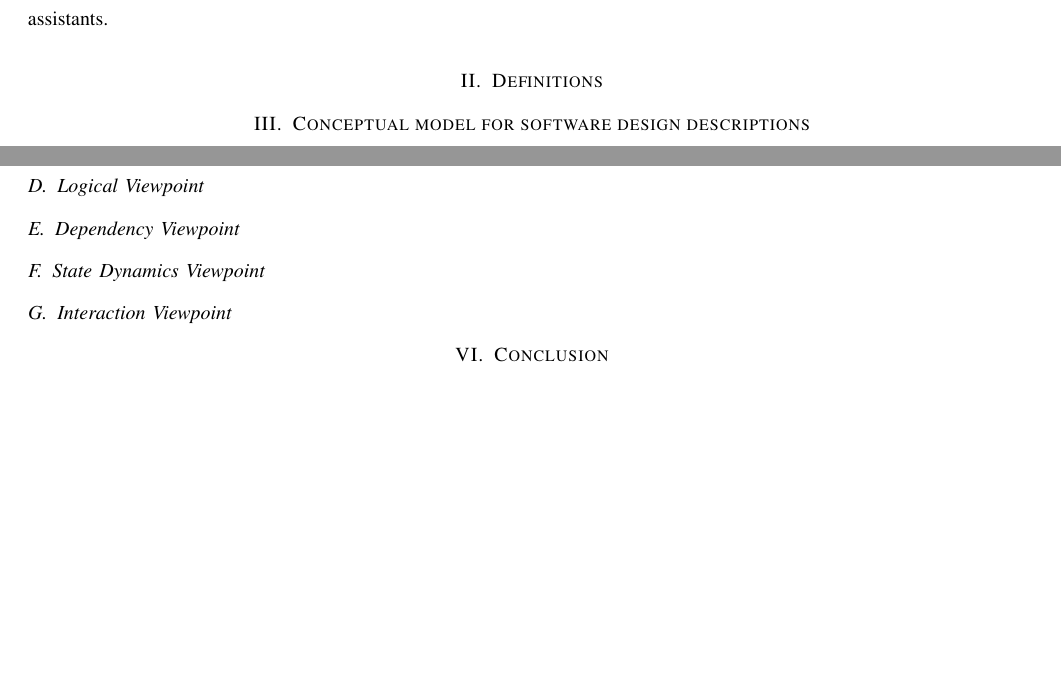
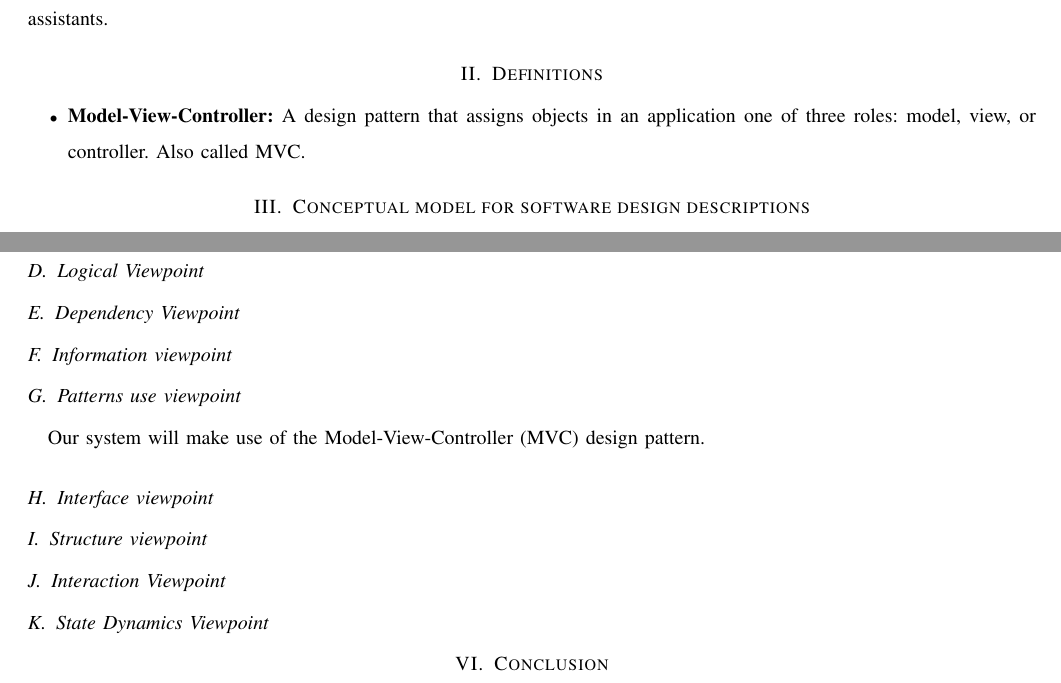
Before and after one commit to Maxdimm/Capstone-group-62, a LaTeX paper (design/design.tex): two parts of pages 3 and 7 of 7 before the commit and two parts of pages 3 and 5 of 5 after it, joined at a grey line, cut so that both start at the same text, the shorter picture padded with empty space. Compiled offline with pdfLaTeX; a missing font is replaced by an installed copy or a similar font; a LaTeX package or settings file that is missing is left out.

Commit message:
Began definitions section and design patterns section

```diff
--- a/design/design.tex
+++ b/design/design.tex
@@ -79,6 +79,10 @@
 
 
 	\section{Definitions}
+		\begin{itemize}
+			\item \textbf{Model-View-Controller:} A design pattern that assigns objects in an application one of three roles: model, view, or controller. Also called MVC.
+		\end{itemize}
+
 
 	\section{Conceptual model for software design descriptions}
 
@@ -186,9 +195,19 @@
 
 		\subsection{Dependency Viewpoint}
 
+		\subsection{Information viewpoint}
+
+		\subsection{Patterns use viewpoint}
+			Our system will make use of the Model-View-Controller (MVC) design pattern.
+
+		\subsection{Interface viewpoint}
+
+		\subsection{Structure viewpoint}
+
+		\subsection{Interaction Viewpoint}
+
 		\subsection{State Dynamics Viewpoint}
 
-		\subsection{Interaction Viewpoint}
 
 	\section{Conclusion}
 
```
Also changed, not shown: design/design.tex (9 more changed lines).
